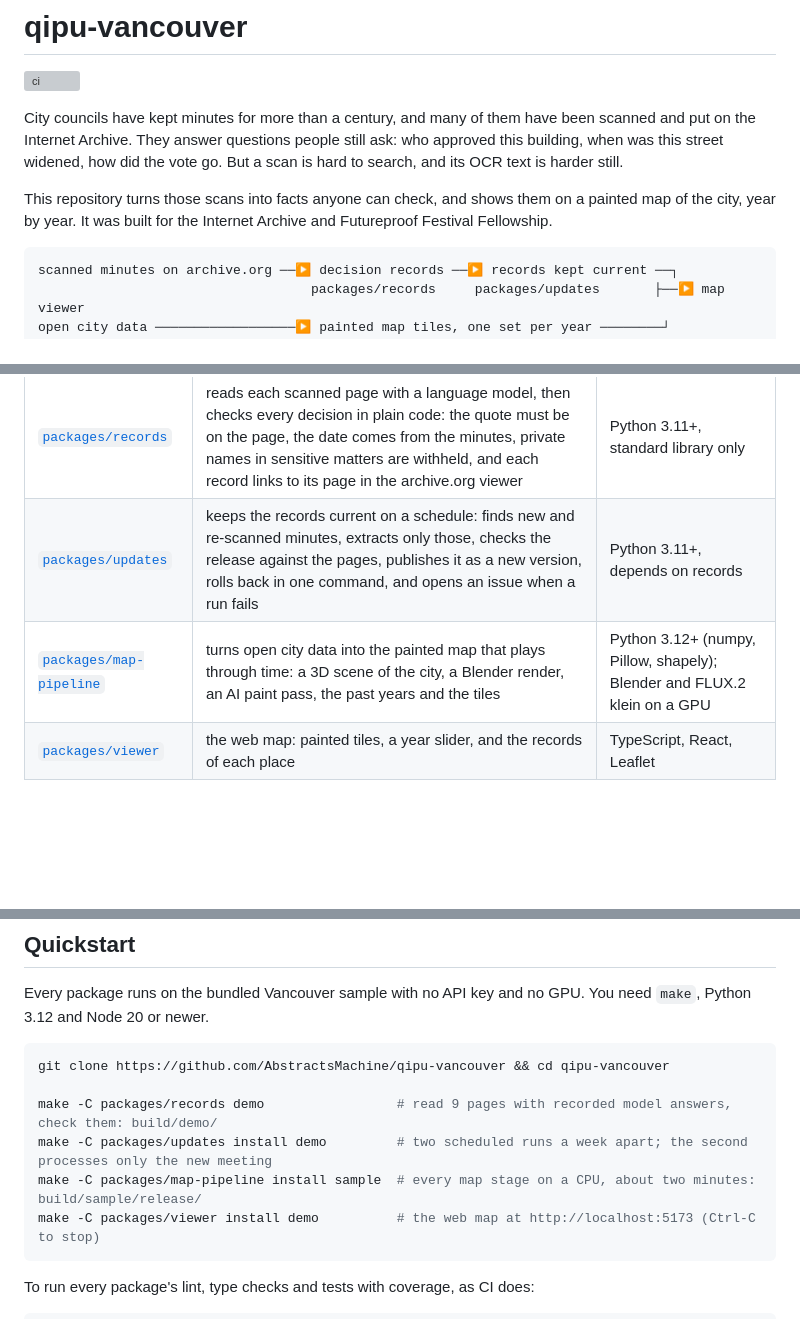
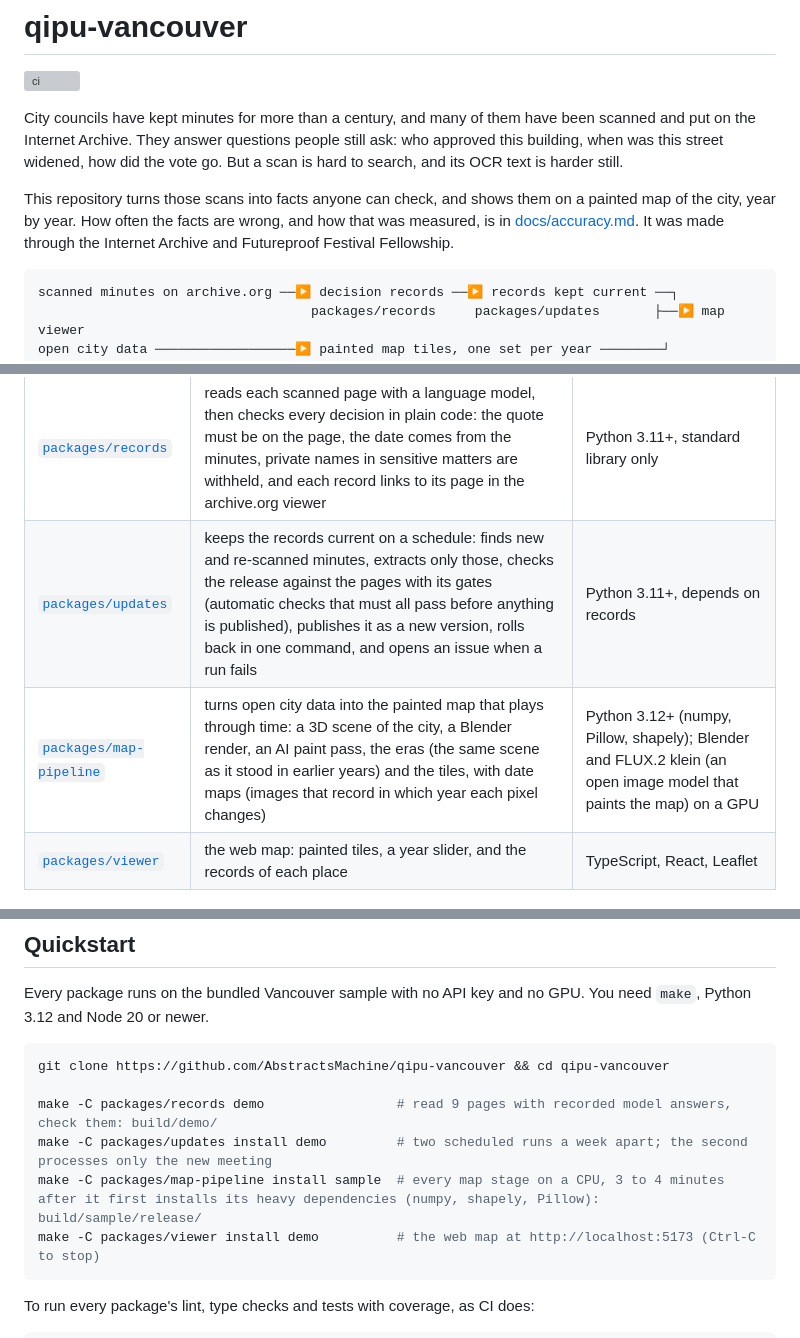
Before and after one commit to AbstractsMachine/qipu-vancouver, a Markdown page: README.md, 3 parts joined by grey strips. GitHub-like rendering; blank space fills up the shorter version; grey boxes are pictures that could not be loaded.

Commit message:
Correct the map-pipeline sample time and define gates, eras, date maps and FLUX.2 klein in the README
Co-Authored-By: Claude Opus 5.5 <noreply@anthropic.com>

````diff
--- a/README.md
+++ b/README.md
@@ -7,7 +7,8 @@ They answer questions people still ask: who approved this building, when was thi
 scan is hard to search, and its OCR text is harder still.
 
 This repository turns those scans into facts anyone can check, and shows them on a painted map of the city, year by year.
-It was built for the Internet Archive and Futureproof Festival Fellowship.
+How often the facts are wrong, and how that was measured, is in [docs/accuracy.md](docs/accuracy.md). It was made through the
+Internet Archive and Futureproof Festival Fellowship.
 
 ```
 scanned minutes on archive.org ──▶ decision records ──▶ records kept current ──┐
@@ -21,8 +22,8 @@ open city data ──────────────────▶ painted
 | package | what it does | language |
 |---|---|---|
 | [`packages/records`](packages/records) | reads each scanned page with a language model, then checks every decision in plain code: the quote must be on the page, the date comes from the minutes, private names in sensitive matters are withheld, and each record links to its page in the archive.org viewer | Python 3.11+, standard library only |
-| [`packages/updates`](packages/updates) | keeps the records current on a schedule: finds new and re-scanned minutes, extracts only those, checks the release against the pages, publishes it as a new version, rolls back in one command, and opens an issue when a run fails | Python 3.11+, depends on records |
-| [`packages/map-pipeline`](packages/map-pipeline) | turns open city data into the painted map that plays through time: a 3D scene of the city, a Blender render, an AI paint pass, the past years and the tiles | Python 3.12+ (numpy, Pillow, shapely); Blender and FLUX.2 klein on a GPU |
+| [`packages/updates`](packages/updates) | keeps the records current on a schedule: finds new and re-scanned minutes, extracts only those, checks the release against the pages with its gates (automatic checks that must all pass before anything is published), publishes it as a new version, rolls back in one command, and opens an issue when a run fails | Python 3.11+, depends on records |
+| [`packages/map-pipeline`](packages/map-pipeline) | turns open city data into the painted map that plays through time: a 3D scene of the city, a Blender render, an AI paint pass, the eras (the same scene as it stood in earlier years) and the tiles, with date maps (images that record in which year each pixel changes) | Python 3.12+ (numpy, Pillow, shapely); Blender and FLUX.2 klein (an open image model that paints the map) on a GPU |
 | [`packages/viewer`](packages/viewer) | the web map: painted tiles, a year slider, and the records of each place | TypeScript, React, Leaflet |
 
 ## Quickstart
@@ -35,7 +36,7 @@ git clone https://github.com/AbstractsMachine/qipu-vancouver && cd qipu-vancouve
 
 make -C packages/records demo                 # read 9 pages with recorded model answers, check them: build/demo/
 make -C packages/updates install demo         # two scheduled runs a week apart; the second processes only the new meeting
-make -C packages/map-pipeline install sample  # every map stage on a CPU, about two minutes: build/sample/release/
+make -C packages/map-pipeline install sample  # every map stage on a CPU, 3 to 4 minutes after it first installs its heavy dependencies (numpy, shapely, Pillow): build/sample/release/
 make -C packages/viewer install demo          # the web map at http://localhost:5173 (Ctrl-C to stop)
 ```
 
````
Also changed, not shown: other parts of README.md (+2 -0 lines).
